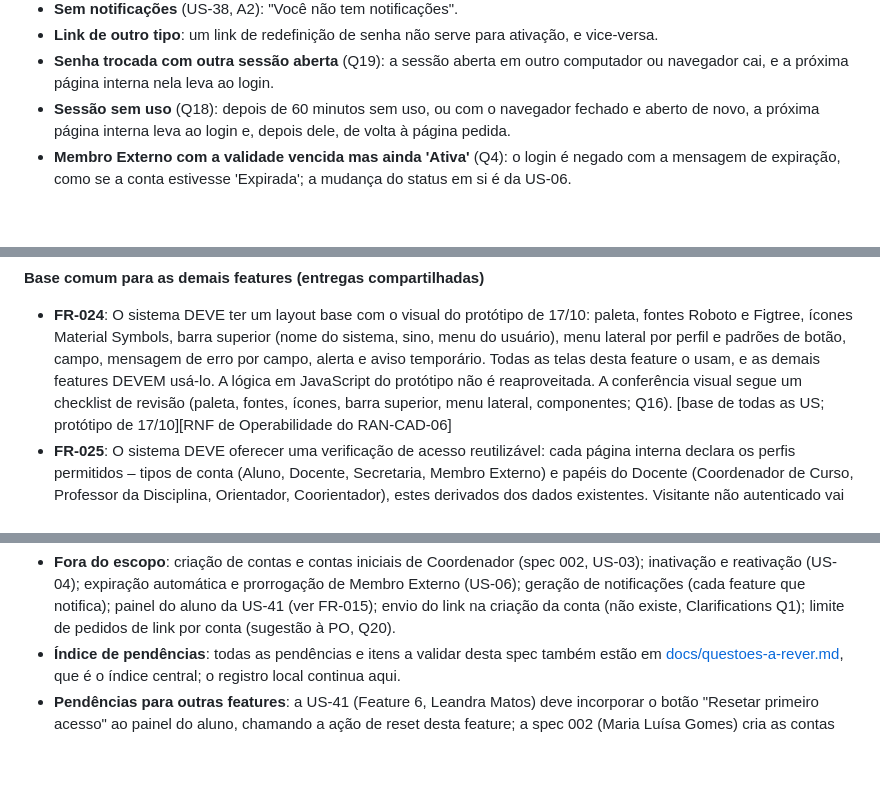
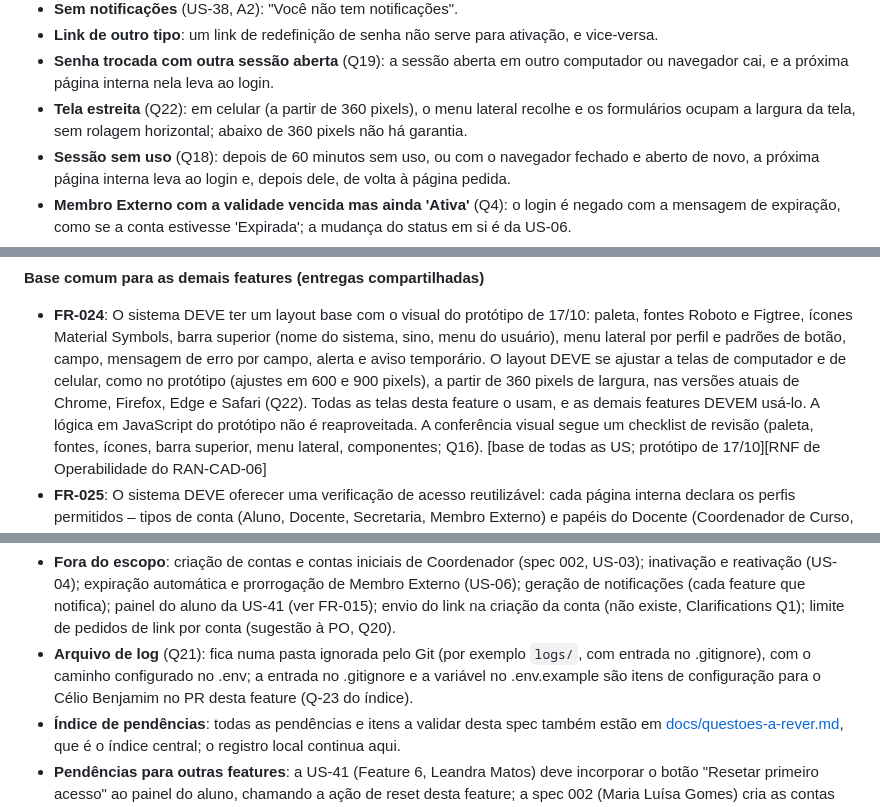
Before and after one commit to celiobenj/SIGTCC, a Markdown page: specs/003-acesso-login/spec.md, 3 parts joined by grey strips. Drawn GitHub-style; blank space fills up the shorter version.

```diff
--- a/specs/003-acesso-login/spec.md
+++ b/specs/003-acesso-login/spec.md
@@ -415,6 +424,8 @@ de ativação funciona chamada de fora das telas desta feature.
 - **Link de outro tipo**: um link de redefinição de senha não serve para ativação, e vice-versa.
 - **Senha trocada com outra sessão aberta** (Q19): a sessão aberta em outro computador ou navegador
   cai, e a próxima página interna nela leva ao login.
+- **Tela estreita** (Q22): em celular (a partir de 360 pixels), o menu lateral recolhe e os
+  formulários ocupam a largura da tela, sem rolagem horizontal; abaixo de 360 pixels não há garantia.
 - **Sessão sem uso** (Q18): depois de 60 minutos sem uso, ou com o navegador fechado e aberto de novo,
   a próxima página interna leva ao login e, depois dele, de volta à página pedida.
 - **Membro Externo com a validade vencida mas ainda 'Ativa'** (Q4): o login é negado com a mensagem
@@ -560,7 +571,9 @@ de ativação funciona chamada de fora das telas desta feature.
 - **FR-024**: O sistema DEVE ter um layout base com o visual do protótipo de 17/10: paleta, fontes
   Roboto e Figtree, ícones Material Symbols, barra superior (nome do sistema, sino, menu do usuário),
   menu lateral por perfil e padrões de botão, campo, mensagem de erro por campo, alerta e aviso
-  temporário. Todas as telas desta feature o usam, e as demais features DEVEM usá-lo. A lógica em
+  temporário. O layout DEVE se ajustar a telas de computador e de celular, como no protótipo (ajustes
+  em 600 e 900 pixels), a partir de 360 pixels de largura, nas versões atuais de Chrome, Firefox, Edge
+  e Safari (Q22). Todas as telas desta feature o usam, e as demais features DEVEM usá-lo. A lógica em
   JavaScript do protótipo não é reaproveitada. A conferência visual segue um checklist de revisão
   (paleta, fontes, ícones, barra superior, menu lateral, componentes; Q16). [base de todas as US;
   protótipo de 17/10][RNF de Operabilidade do RAN-CAD-06]
@@ -677,6 +700,9 @@ implementação. Depois da resposta, cada linha vira o texto definitivo (ou é c
   notificações (cada feature que notifica); painel do aluno da US-41 (ver FR-015); envio do link na
   criação da conta (não existe, Clarifications Q1); limite de pedidos de link por conta (sugestão à
   PO, Q20).
+- **Arquivo de log** (Q21): fica numa pasta ignorada pelo Git (por exemplo `logs/`, com entrada no
+  .gitignore), com o caminho configurado no .env; a entrada no .gitignore e a variável no .env.example
+  são itens de configuração para o Célio Benjamim no PR desta feature (Q-23 do índice).
 - **Índice de pendências**: todas as pendências e itens a validar desta spec também estão em
   [docs/questoes-a-rever.md](../../docs/questoes-a-rever.md), que é o índice central; o registro local
   continua aqui.
```
Also changed, not shown: other parts of specs/003-acesso-login/spec.md (+20 -1 lines), docs/questoes-a-rever.md (+1 -0 lines).
